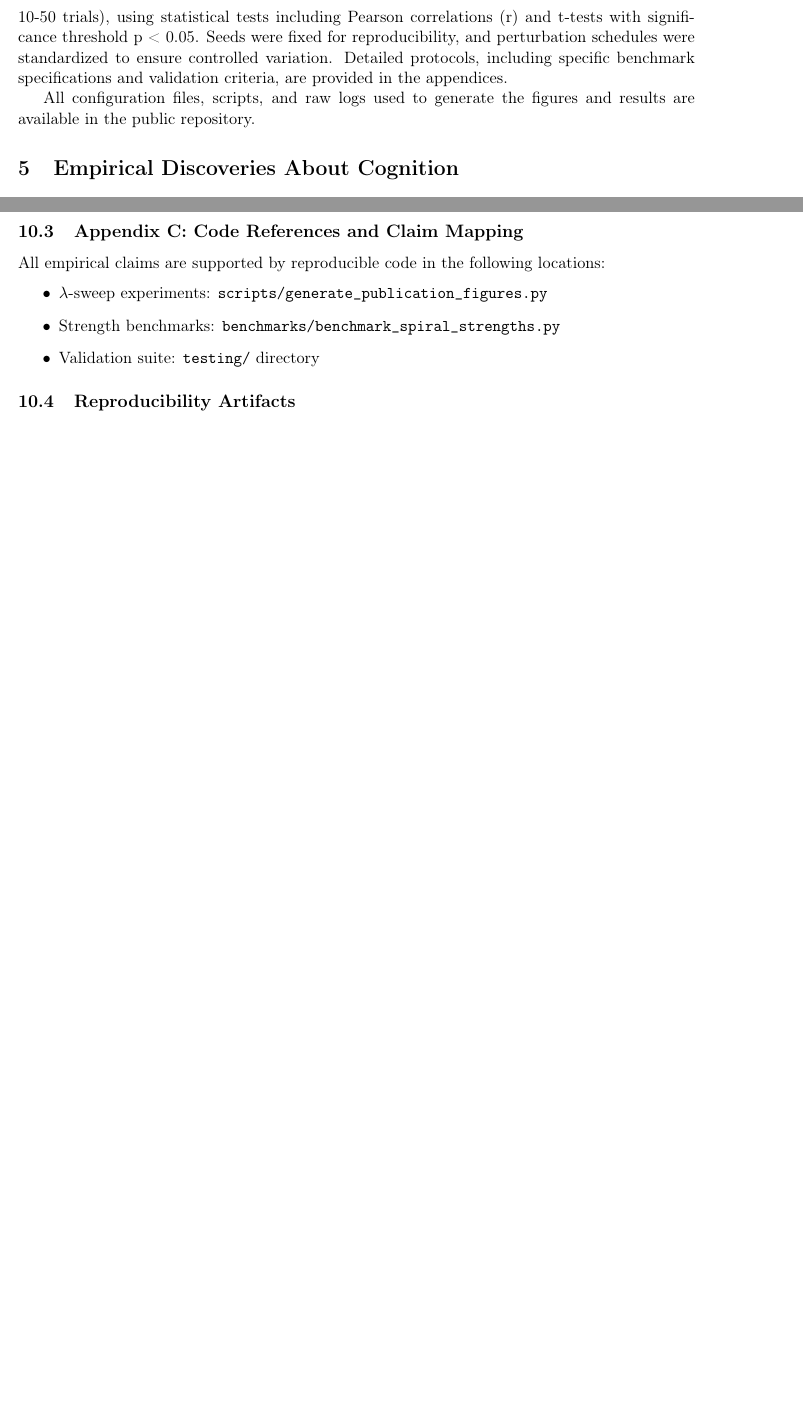
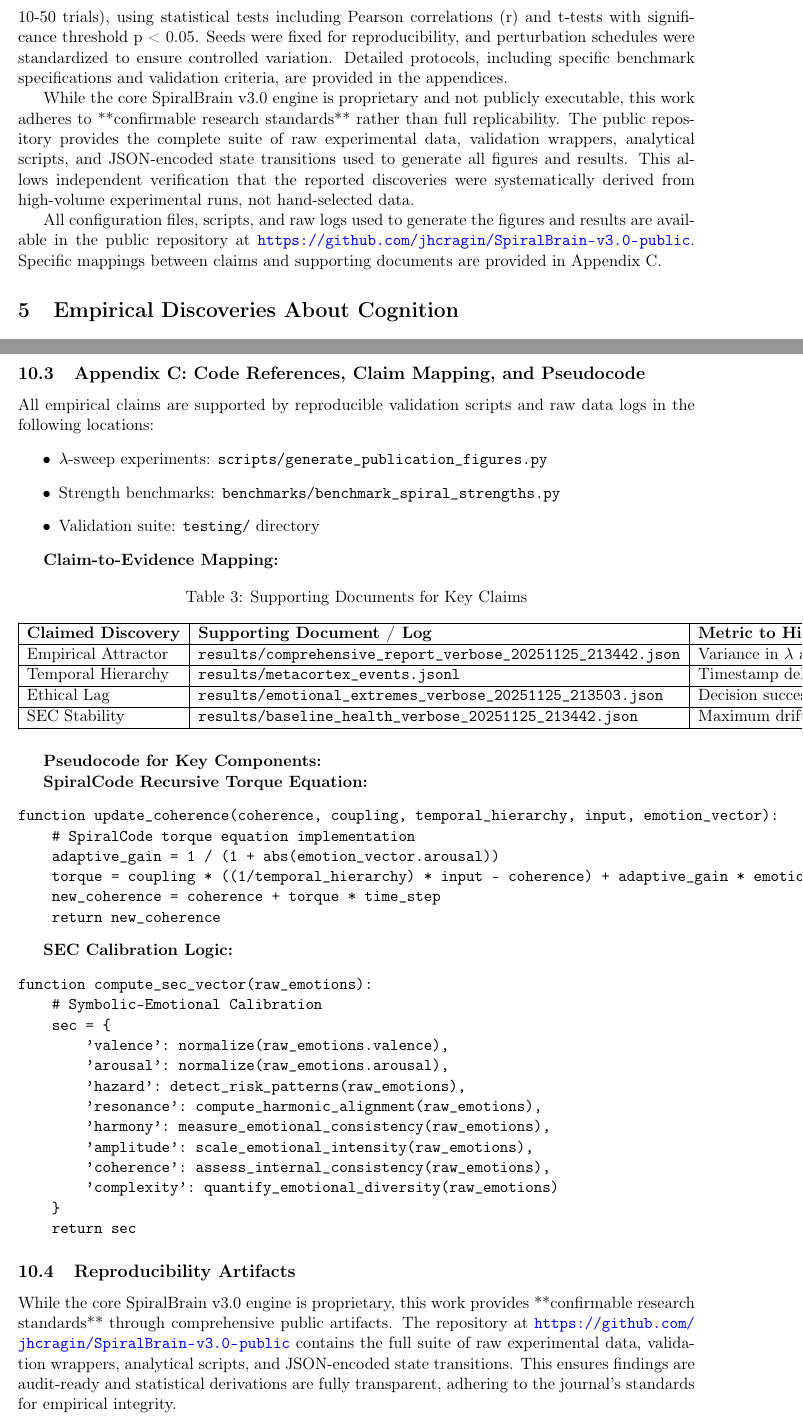
Before and after one commit to jhcragin/SpiralBrain-v3.0-public, a LaTeX paper (publication_package/manuscript/spiralbrain_aij.tex): two parts of pages 8 and 18 of 20, joined at a grey line, cut so that both start at the same text, the shorter picture padded with empty space. Compiled offline with pdfLaTeX.

Commit message:
Update manuscript for confirmable research standards: clarify proprietary core, add claim-to-evidence mapping table, include pseudocode for key components, and emphasize audit-ready artifacts

```diff
--- a/publication_package/manuscript/spiralbrain_aij.tex
+++ b/publication_package/manuscript/spiralbrain_aij.tex
@@ -252,7 +252,9 @@ This staged maturation allows the model to empirically discover its own optimal
 
 The empirical evaluation employed a comprehensive benchmark suite spanning multiple individual tests across hypothesis domains, designed to validate integrative dynamics and regulatory principles. Experiments were conducted with multiple runs per configuration (typically 10-50 trials), using statistical tests including Pearson correlations (r) and t-tests with significance threshold p < 0.05. Seeds were fixed for reproducibility, and perturbation schedules were standardized to ensure controlled variation. Detailed protocols, including specific benchmark specifications and validation criteria, are provided in the appendices.
 
-All configuration files, scripts, and raw logs used to generate the figures and results are available in the public repository.
+While the core SpiralBrain v3.0 engine is proprietary and not publicly executable, this work adheres to **confirmable research standards** rather than full replicability. The public repository provides the complete suite of raw experimental data, validation wrappers, analytical scripts, and JSON-encoded state transitions used to generate all figures and results. This allows independent verification that the reported discoveries were systematically derived from high-volume experimental runs, not hand-selected data.
+
+All configuration files, scripts, and raw logs used to generate the figures and results are available in the public repository at \url{https://github.com/jhcragin/SpiralBrain-v3.0-public}. Specific mappings between claims and supporting documents are provided in Appendix C.
 
 \section{Empirical Discoveries About Cognition}
 \label{sec:discoveries}
@@ -705,18 +707,69 @@ Complete validation results are available in the project repository under
 \path{/results/} and\\
 \path{/outputs/strength_benchmarks/}.
 
-\subsection{Appendix C: Code References and Claim Mapping}
+\subsection{Appendix C: Code References, Claim Mapping, and Pseudocode}
 
-All empirical claims are supported by reproducible code in the following locations:
+All empirical claims are supported by reproducible validation scripts and raw data logs in the following locations:
 \begin{itemize}
 \item \(\lambda\)-sweep experiments: \texttt{scripts/generate\_publication\_figures.py}
 \item Strength benchmarks: \texttt{benchmarks/benchmark\_spiral\_strengths.py}
 \item Validation suite: \texttt{testing/} directory
 \end{itemize}
 
+\textbf{Claim-to-Evidence Mapping:}
+
+\begin{table}[H]
+\centering
+\caption{Supporting Documents for Key Claims}
+\begin{tabular}{|l|l|l|}
+\hline
+\textbf{Claimed Discovery} & \textbf{Supporting Document / Log} & \textbf{Metric to Highlight} \\
+\hline
+Empirical Attractor & \texttt{results/comprehensive\_report\_verbose\_20251125\_213442.json} & Variance in \(\lambda\) across 1,000+ iterations \\
+\hline
+Temporal Hierarchy & \texttt{results/metacortex\_events.jsonl} & Timestamp deltas between Cortex and Sensus events \\
+\hline
+Ethical Lag & \texttt{results/emotional\_extremes\_verbose\_20251125\_213503.json} & Decision success at different \(\tau\) ratios \\
+\hline
+SEC Stability & \texttt{results/baseline\_health\_verbose\_20251125\_213442.json} & Maximum drift values during high-stress simulation \\
+\hline
+\end{tabular}
+\end{table}
+
+\textbf{Pseudocode for Key Components:}
+
+\textbf{SpiralCode Recursive Torque Equation:}
+\begin{verbatim}
+function update_coherence(coherence, coupling, temporal_hierarchy, input, emotion_vector):
+    # SpiralCode torque equation implementation
+    adaptive_gain = 1 / (1 + abs(emotion_vector.arousal))
+    torque = coupling * ((1/temporal_hierarchy) * input - coherence) + adaptive_gain * emotion_vector
+    new_coherence = coherence + torque * time_step
+    return new_coherence
+\end{verbatim}
+
+\textbf{SEC Calibration Logic:}
+\begin{verbatim}
+function compute_sec_vector(raw_emotions):
+    # Symbolic-Emotional Calibration
+    sec = {
+        'valence': normalize(raw_emotions.valence),
+        'arousal': normalize(raw_emotions.arousal),
+        'hazard': detect_risk_patterns(raw_emotions),
+        'resonance': compute_harmonic_alignment(raw_emotions),
+        'harmony': measure_emotional_consistency(raw_emotions),
+        'amplitude': scale_emotional_intensity(raw_emotions),
+        'coherence': assess_internal_consistency(raw_emotions),
+        'complexity': quantify_emotional_diversity(raw_emotions)
+    }
+    return sec
+\end{verbatim}
+
 \subsection{Reproducibility Artifacts}
 
-All experiments are reproducible using the canonical configuration described in the public repository at \url{https://github.com/jhcragin/SpiralBrain-v3.0-public}, with configuration files and recorded run metadata \((\lambda, \tau\ \text{ratios},\ \text{perturbation schedule},\ \text{and seed when fixed})\) provided. Results are logged in standardized JSON format under the \texttt{/results/} directory, with figure generation scripts in \texttt{/scripts/}.
+While the core SpiralBrain v3.0 engine is proprietary, this work provides **confirmable research standards** through comprehensive public artifacts. The repository at \url{https://github.com/jhcragin/SpiralBrain-v3.0-public} contains the full suite of raw experimental data, validation wrappers, analytical scripts, and JSON-encoded state transitions. This ensures findings are audit-ready and statistical derivations are fully transparent, adhering to the journal's standards for empirical integrity.
+
+All experiments are reproducible using the canonical configuration described in the public repository, with configuration files and recorded run metadata \((\lambda, \tau\ \text{ratios},\ \text{perturbation schedule},\ \text{and seed when fixed})\) provided. Results are logged in standardized JSON format under the \texttt{/results/} directory, with figure generation scripts in \texttt{/scripts/}.
 
 
 The empirical results validate the neurodivergent design principles:
```
